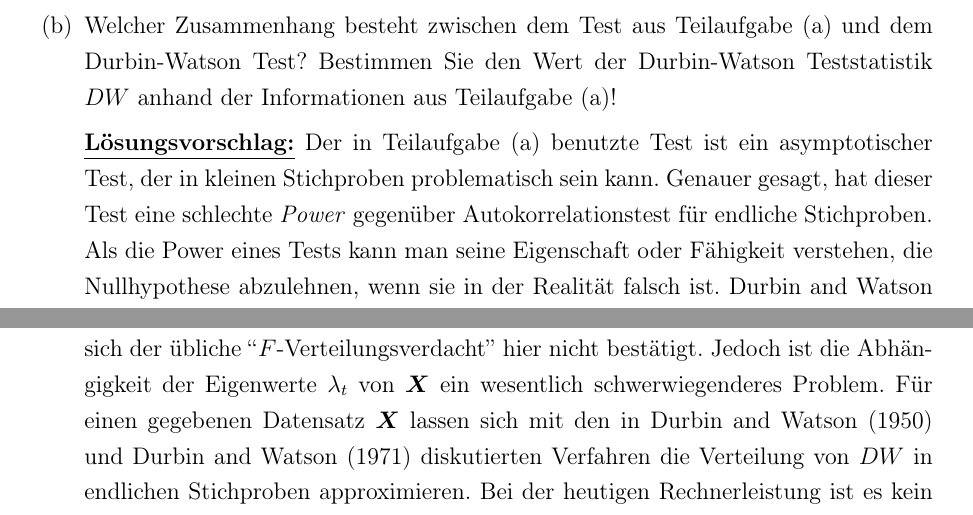
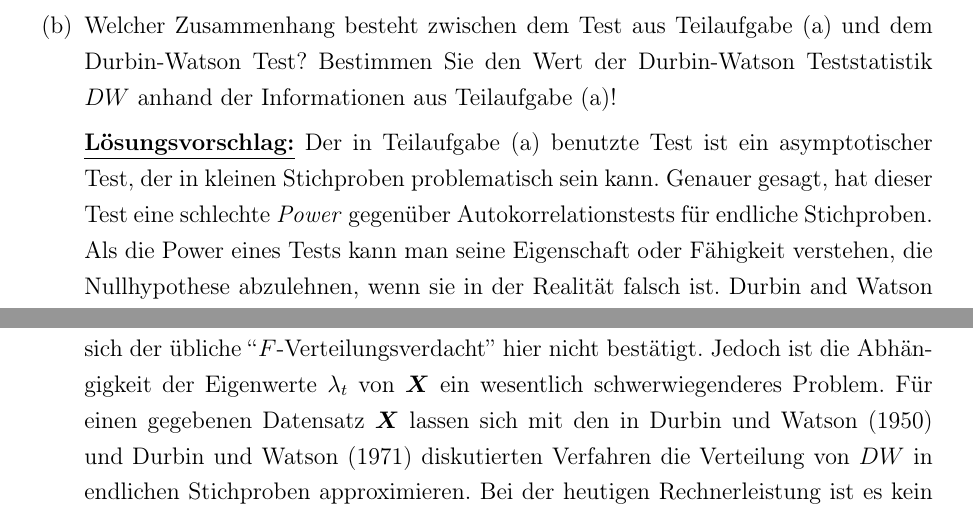
Before and after one commit to pontischeswild/einfOekonometrie, a LaTeX document (blatt7/Blatt7.tex): two parts of pages 4 and 6 of 8, joined at a grey line, cut so that both start at the same text. Compiled offline with LaTeX, dvips and Ghostscript; the source files are stored in an older character set and shown here as Unicode.

Commit message:
Changed createpdf; Sternchen Korrekturen

```diff
--- a/blatt7/Blatt7.tex
+++ b/blatt7/Blatt7.tex
@@ -347,7 +347,7 @@
 
            \underline{\bf Lösungsvorschlag:} Der in Teilaufgabe (a) benutzte Test ist ein
            asymptotischer Test, der in kleinen Stichproben problematisch sein kann. Genauer
-           gesagt, hat dieser Test eine schlechte \textit{Power} gegenüber Autokorrelationstest
+           gesagt, hat dieser Test eine schlechte \textit{Power} gegenüber Autokorrelationstests
            für endliche Stichproben. Als die Power eines Tests kann man seine Eigenschaft oder
            Fähigkeit verstehen, die Nullhypothese abzulehnen, wenn sie in der Realität falsch ist.
            Durbin and Watson (1950) haben die Teststatistik
@@ -464,7 +464,7 @@
            unabhängig voneinander sind, weshalb sich der übliche ``$F$-Verteilungsverdacht'' hier
            nicht bestätigt. Jedoch ist die Abhängigkeit der Eigenwerte $\lambda_t$ von $\bm{X}$
            ein wesentlich schwerwiegenderes Problem. Für einen gegebenen Datensatz $\bm{X}$ lassen
-           sich mit den in Durbin and Watson (1950) und Durbin and Watson (1971) diskutierten
+           sich mit den in Durbin und Watson (1950) und Durbin und Watson (1971) diskutierten
            Verfahren die Verteilung von $DW$ in endlichen Stichproben approximieren. Bei der
            heutigen Rechnerleistung ist es kein Problem mehr diese Verteilung und die
            entsprechenden kritischen Werte exakt für einen gegebenen Datensatz zu berechnen. In
```
Also changed, not shown: blatt7/Blatt7.pdf, blatt7/Blatt7.ps, blatt7/Blatt7.tex (4 more changed lines), 3 other files.
